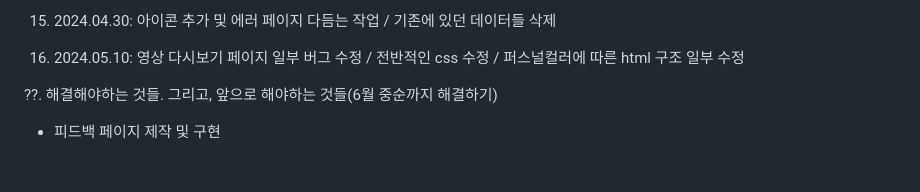
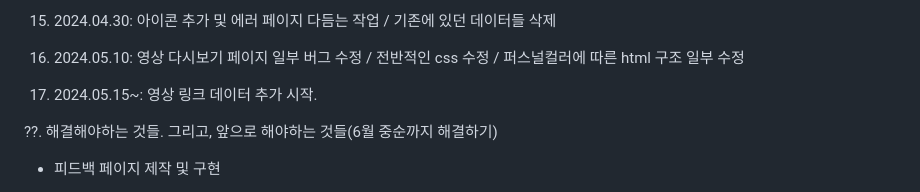
Before and after one commit to ghostclog/stellive_calander, a Markdown page: developLog.md, the part around the change. Drawn GitHub-style; blank space fills up the shorter version.

Commit message:
dosc: 개발 일지 내용 추가

```diff
--- a/developLog.md
+++ b/developLog.md
@@ -43,7 +43,7 @@
 
 16. 2024.05.10: 영상 다시보기 페이지 일부 버그 수정 / 전반적인 css 수정 / 퍼스널컬러에 따른 html 구조 일부 수정
 
-
+17. 2024.05.15~: 영상 링크 데이터 추가 시작.
 
 ??. 해결해야하는 것들. 그리고, 앞으로 해야하는 것들(6월 중순까지 해결하기)
 - 피드백 페이지 제작 및 구현
```
